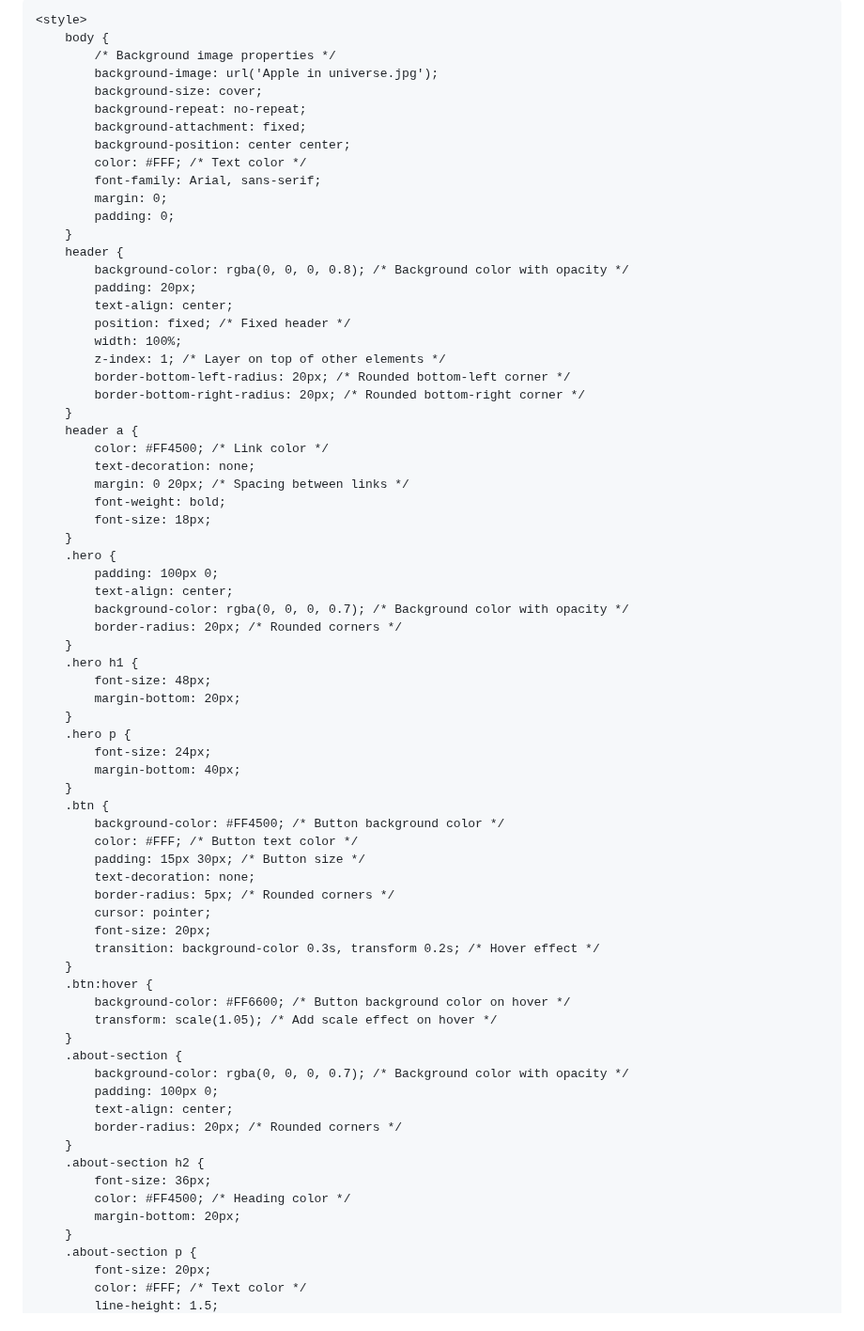
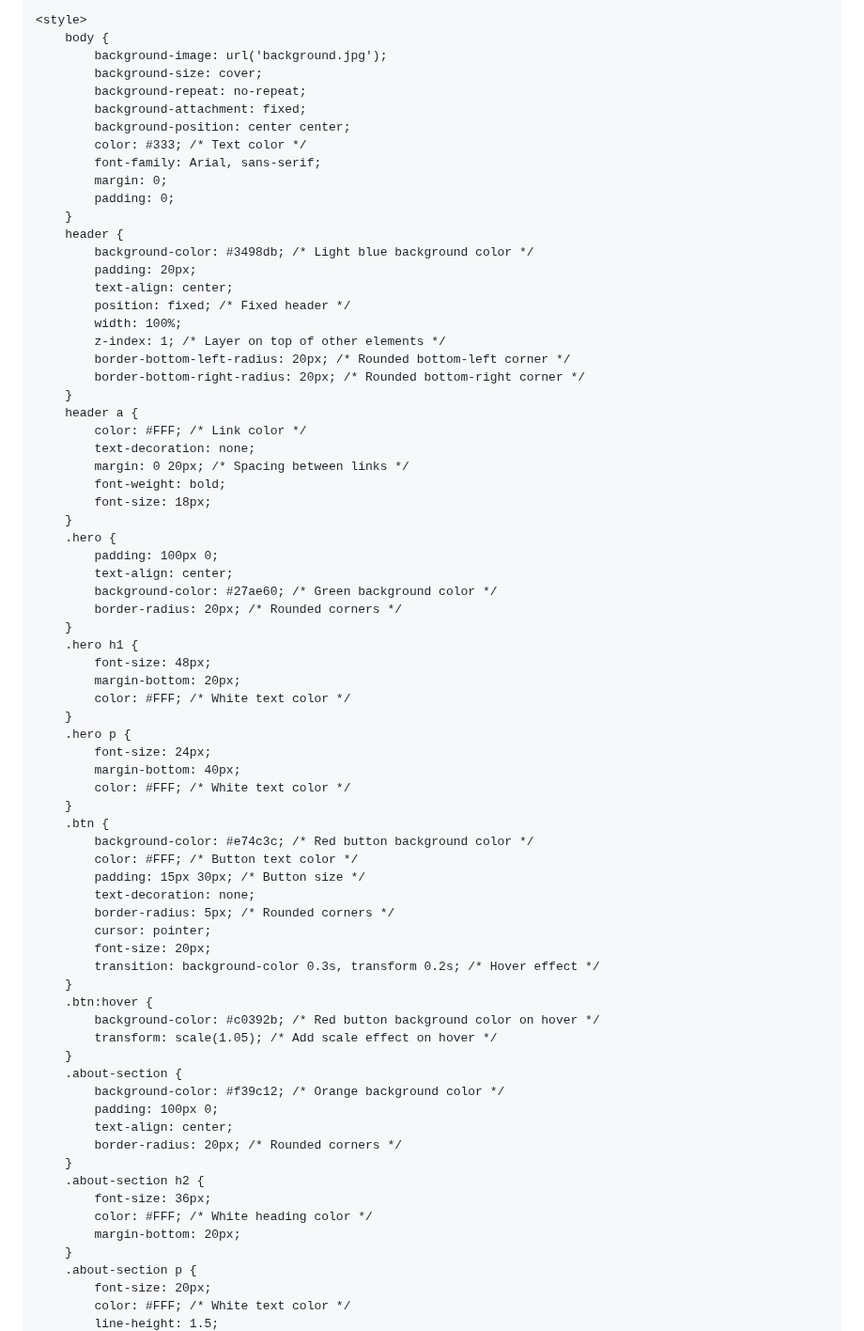
Before and after one commit to thepixelbest12/thepixelbest12.github.io, a Markdown page: README.md, the part around one of its changes. Shown at 94% size. GitHub-like rendering.

```diff
--- a/README.md
+++ b/README.md
@@ -2,25 +2,24 @@
 <head>
     <meta charset="UTF-8">
     <meta name="viewport" content="width=device-width, initial-scale=1.0">
-    <title>Home Page - Subscribe</title>
+    <title>Welcome to thepixelbest12</title>
     <link rel="stylesheet" href="styles.css">
     <link rel="icon" type="image/x-icon" href="favicon.ico" sizes="32x32">
 
     <style>
         body {
-            /* Background image properties */
-            background-image: url('Apple in universe.jpg');
+            background-image: url('background.jpg');
             background-size: cover;
             background-repeat: no-repeat;
             background-attachment: fixed;
             background-position: center center;
-            color: #FFF; /* Text color */
+            color: #333; /* Text color */
             font-family: Arial, sans-serif;
             margin: 0;
             padding: 0;
         }
         header {
-            background-color: rgba(0, 0, 0, 0.8); /* Background color with opacity */
+            background-color: #3498db; /* Light blue background color */
             padding: 20px;
             text-align: center;
             position: fixed; /* Fixed header */
@@ -30,7 +29,7 @@
             border-bottom-right-radius: 20px; /* Rounded bottom-right corner */
         }
         header a {
-            color: #FF4500; /* Link color */
+            color: #FFF; /* Link color */
             text-decoration: none;
             margin: 0 20px; /* Spacing between links */
             font-weight: bold;
@@ -39,19 +38,21 @@
         .hero {
             padding: 100px 0;
             text-align: center;
-            background-color: rgba(0, 0, 0, 0.7); /* Background color with opacity */
+            background-color: #27ae60; /* Green background color */
             border-radius: 20px; /* Rounded corners */
         }
         .hero h1 {
             font-size: 48px;
             margin-bottom: 20px;
+            color: #FFF; /* White text color */
         }
         .hero p {
             font-size: 24px;
             margin-bottom: 40px;
+            color: #FFF; /* White text color */
         }
         .btn {
-            background-color: #FF4500; /* Button background color */
+            background-color: #e74c3c; /* Red button background color */
             color: #FFF; /* Button text color */
             padding: 15px 30px; /* Button size */
             text-decoration: none;
@@ -61,21 +62,21 @@
             transition: background-color 0.3s, transform 0.2s; /* Hover effect */
         }
         .btn:hover {
-            background-color: #FF6600; /* Button background color on hover */
+            background-color: #c0392b; /* Red button background color on hover */
             transform: scale(1.05); /* Add scale effect on hover */
         }
         .about-section {
-            background-color: rgba(0, 0, 0, 0.7); /* Background color with opacity */
+            background-color: #f39c12; /* Orange background color */
             padding: 100px 0;
             text-align: center;
             border-radius: 20px; /* Rounded corners */
         }
         .about-section h2 {
             font-size: 36px;
-            color: #FF4500; /* Heading color */
+            color: #FFF; /* White heading color */
             margin-bottom: 20px;
         }
         .about-section p {
             font-size: 20px;
-            color: #FFF; /* Text color */
+            color: #FFF; /* White text color */
             line-height: 1.5;
```
Also changed, not shown: other parts of README.md (+36 -26 lines).
